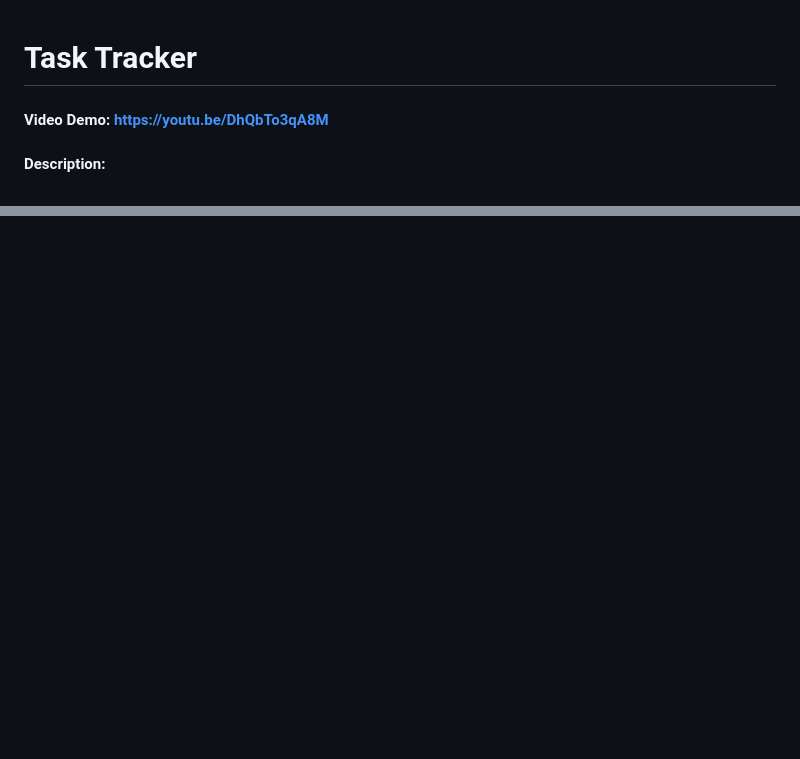
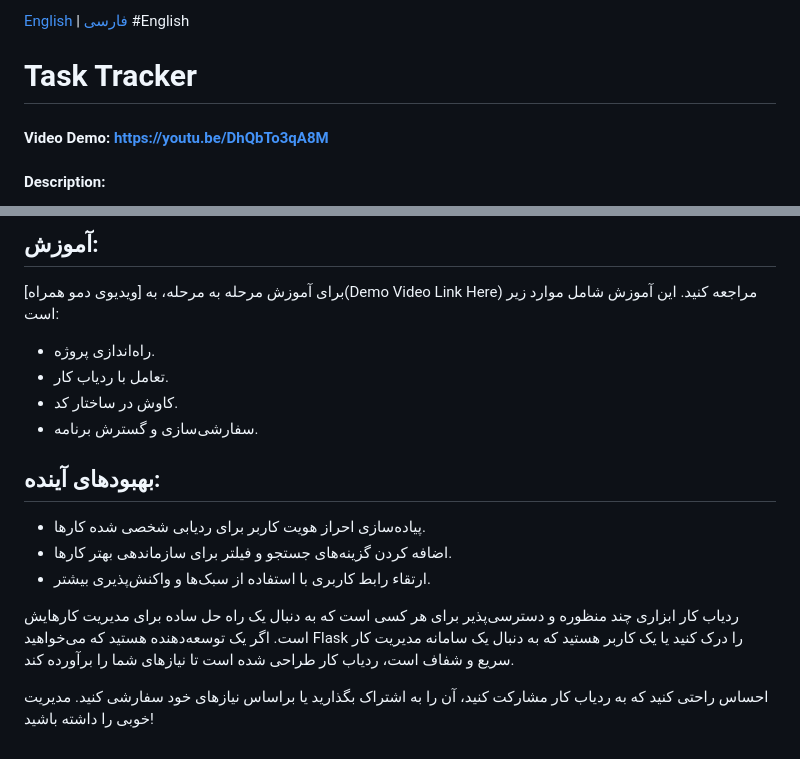
Before and after one commit to SinaNozhatie/My-Projects, a Markdown page: Final project/README.md, 2 parts joined by grey strips. GitHub-like rendering; blank space fills up the shorter version.

```diff
--- a/Final project/README.md
+++ b/Final project/README.md
@@ -1,3 +1,5 @@
+[English](#English) | [فارسی](#فارسی)
+#English
 
 # Task Tracker
 #### Video Demo: <https://youtu.be/DhQbTo3qA8M>
@@ -55,0 +104,15 @@ Feel free to contribute, share, or customize Task Tracker based on your requirem
+## آموزش:
+برای آموزش مرحله به مرحله، به [ویدیوی دمو همراه](Demo Video Link Here) مراجعه کنید. این آموزش شامل موارد زیر است:
+- راه‌اندازی پروژه.
+- تعامل با ردیاب کار.
+- کاوش در ساختار کد.
+- سفارشی‌سازی و گسترش برنامه.
+
+## بهبودهای آینده:
+- پیاده‌سازی احراز هویت کاربر برای ردیابی شخصی شده کارها.
+- اضافه کردن گزینه‌های جستجو و فیلتر برای سازماندهی بهتر کارها.
+- ارتقاء رابط کاربری با استفاده از سبک‌ها و واکنش‌پذیری بیشتر.
+
+ردیاب کار ابزاری چند منظوره و دسترسی‌پذیر برای هر کسی است که به دنبال یک راه حل ساده برای مدیریت کارهایش است. اگر یک توسعه‌دهنده هستید که می‌خواهید Flask را درک کنید یا یک کاربر هستید که به دنبال یک سامانه مدیریت کار سریع و شفاف است، ردیاب کار طراحی شده است تا نیازهای شما را برآورده کند.
+
+احساس راحتی کنید که به ردیاب کار مشارکت کنید، آن را به اشتراک بگذارید یا براساس نیازهای خود سفارشی کنید. مدیریت خوبی را داشته باشید!
```
Also changed, not shown: other parts of Final project/README.md (+46 -0 lines).
